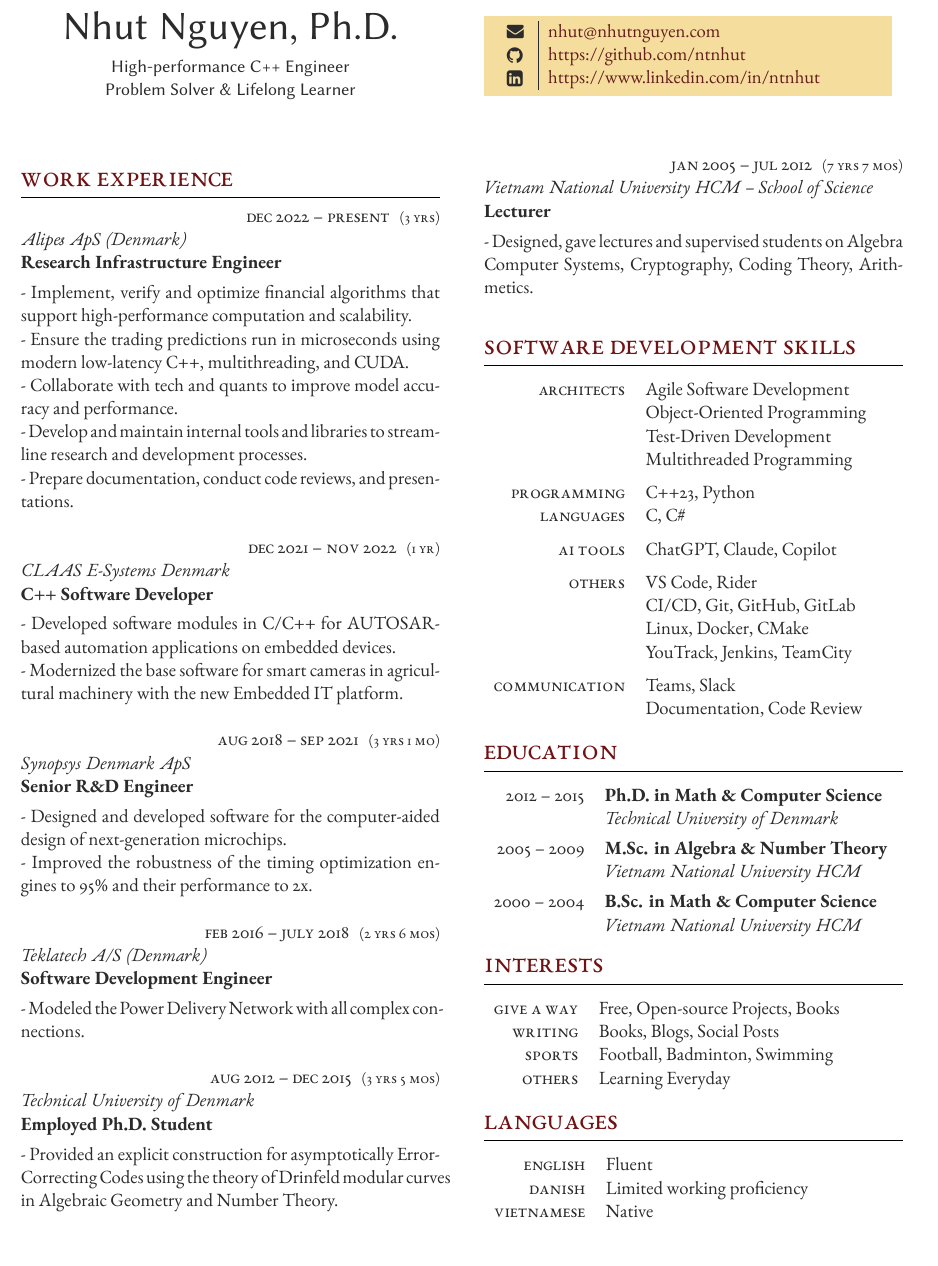
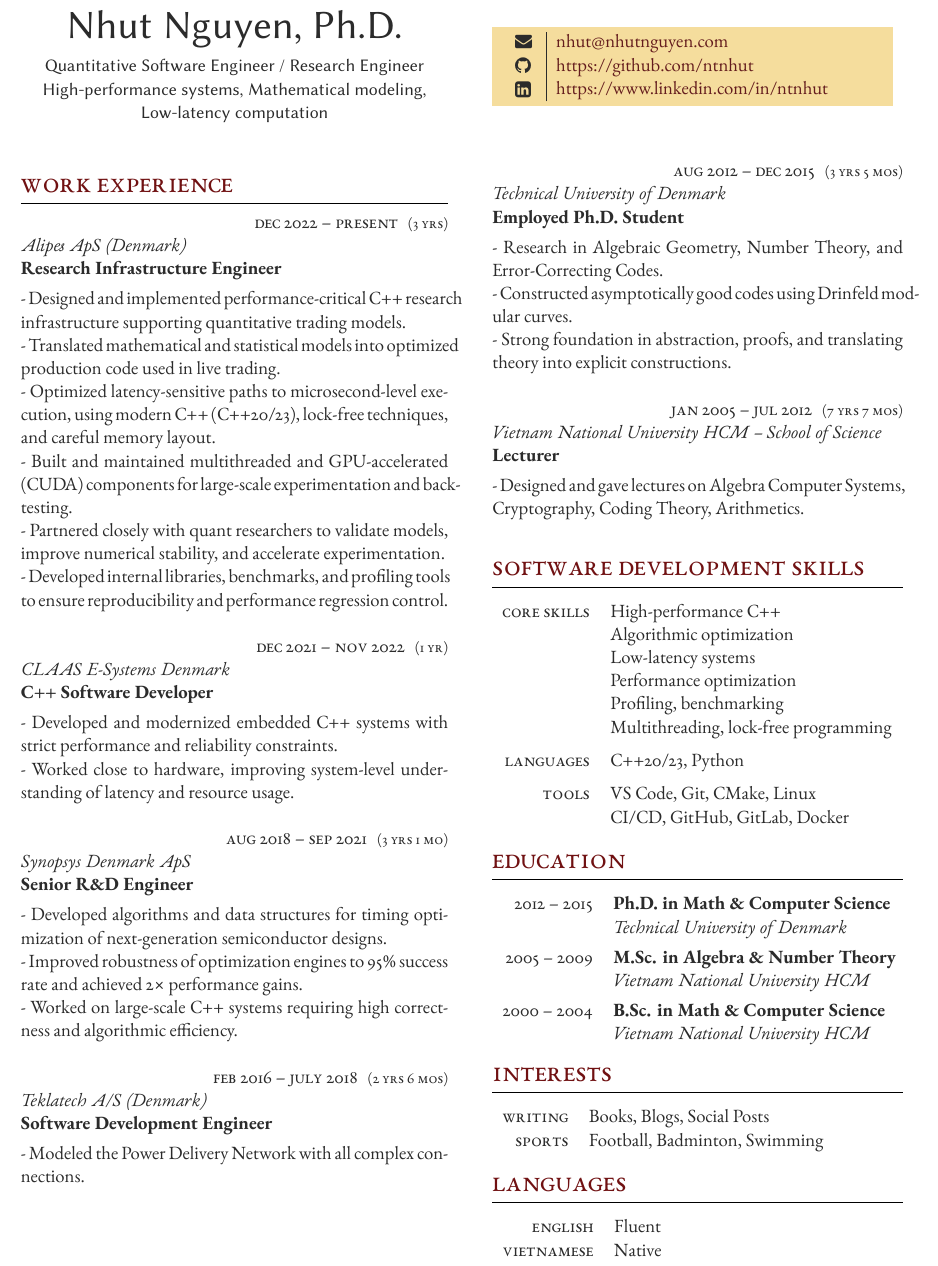
Before and after one commit to ntnhut/CV, a LaTeX CV (cv_Nhut.tex, which reads structure_N.tex): part of the page, cut so that both start at the same text. Compiled offline with XeLaTeX.

Commit message:
Renaissance

```diff
--- a/cv_Nhut.tex
+++ b/cv_Nhut.tex
@@ -42,12 +42,12 @@
 %	NAME AND CURRICULUM VITAE TEXT
 %----------------------------------------------------------------------------------------
 
-\parbox[top][0.12\textheight][c]{\linewidth}{ % Parbox to hold the author name and CV text; fixed height to match the coloured box to the right, centred vertically and full line width
+\parbox[top][0.11\textheight][c]{\linewidth}{ % Parbox to hold the author name and CV text; fixed height to match the coloured box to the right, centred vertically and full line width
 	\vspace{-0.04\textheight} % Reduce whitespace above the parbox to separate it from the main content
 	\centering % Centre text
 	{\sffamily\Huge Nhut Nguyen, Ph.D.}\\\medskip % Your name
     \centering
-    {\sffamily High-performance C++ Engineer \\ Problem Solver \& Lifelong Learner} % Your CV text
+    {\sffamily Quantitative Software Engineer / Research Engineer \\ High-performance systems, Mathematical modeling, Low-latency computation} % Your CV text
 }
 
 \switchcolumn % Switch to the next paracol column
@@ -55,7 +55,7 @@
 %	COLOURED CONTACT DETAILS BOX
 %----------------------------------------------------------------------------------------
 
-\parbox[top][0.12\textheight][c]{\linewidth}{ % Parbox to hold the colour box; fixed height to match the name/CV text to the left, centred vertically and full line width
+\parbox[top][0.11\textheight][c]{\linewidth}{ % Parbox to hold the colour box; fixed height to match the name/CV text to the left, centred vertically and full line width
 	\vspace{-0.04\textheight} % Reduce whitespace above the parbox to separate it from the main content
 	\colorbox{shade}{ % Create the coloured box
 		\begin{supertabular}{p{0.05\linewidth}|p{0.775\linewidth}} % Start a table with two columns, the table will ensure everything is aligned
@@ -92,19 +92,20 @@
 {3 yrs} % FT/PT (full time or part time)
 {Alipes ApS (Denmark)} % Employer
 {Research Infrastructure Engineer} % Job title
-{- Implement, verify and optimize financial algorithms that support high-performance computation and scalability. \\
- - Ensure the trading predictions run in microseconds using modern low-latency C++, multithreading, and CUDA. \\
- - Collaborate with tech and quants to improve model accuracy and performance. \\
- - Develop and maintain internal tools and libraries to streamline research and development processes. \\
- - Prepare documentation, conduct code reviews, and presentations.
+{- Designed and implemented performance-critical C++ research infrastructure supporting quantitative trading models. \\
+- Translated mathematical and statistical models into optimized production code used in live trading. \\
+- Optimized latency-sensitive paths to microsecond-level execution, using modern C++ (C++20/23), lock-free techniques, and careful memory layout. \\
+- Built and maintained multithreaded and GPU-accelerated (CUDA) components for large-scale experimentation and backtesting. \\
+- Partnered closely with quant researchers to validate models, improve numerical stability, and accelerate experimentation. \\
+- Developed internal libraries, benchmarks, and profiling tools to ensure reproducibility and performance regression control.
 } % Description
 
 \workposition{Dec 2021 -- Nov 2022} % Duration
 {1 yr} % FT/PT (full time or part time)
 {CLAAS E-Systems Denmark} % Employer
 {C++ Software Developer} % Job title
-{- Developed software modules in C/C++ for AUTOSAR-based automation applications on embedded devices. \\
-- Modernized the base software for smart cameras in agricultural machinery with the new Embedded IT platform.
+{- Developed and modernized embedded C++ systems with strict performance and reliability constraints. \\
+- Worked close to hardware, improving system-level understanding of latency and resource usage.
 } % Description
 
 
@@ -112,8 +113,9 @@
 {3 yrs 1 mo} % FT/PT (full time or part time)
 {Synopsys Denmark ApS} % Employer
 {Senior R\&D Engineer} % Job title
-{- Designed and developed software for the computer-aided design of next-generation microchips. \\
-- Improved the robustness of the timing optimization engines to 95\% and their performance to 2x.
+{- Developed algorithms and data structures for timing optimization of next-generation semiconductor designs. \\
+- Improved robustness of optimization engines to 95\% success rate and achieved 2× performance gains. \\
+- Worked on large-scale C++ systems requiring high correctness and algorithmic efficiency.
 } % Description
 
 %------------------------------------------------
@@ -125,25 +127,27 @@
 {- Modeled the Power Delivery Network with all complex connections.}  % Description
 
 %------------------------------------------------
+\switchcolumn % Switch to the next paracol column
 
 \workposition{Aug 2012 -- Dec 2015} % Duration
 {3 yrs 5 mos} % FT/PT (full time or part time)
 {Technical University of Denmark} % Employer
 {Employed Ph.D. Student} % Job title
-{- Provided an explicit construction for asymptotically Error-Correcting Codes using the theory of Drinfeld modular curves in Algebraic Geometry and Number Theory.} % Description
+{- Research in Algebraic Geometry, Number Theory, and Error-Correcting Codes. \\
+- Constructed asymptotically good codes using Drinfeld modular curves. \\
+- Strong foundation in abstraction, proofs, and translating theory into explicit constructions.} % Description
 
 
 % \vspace{-\baselineskip}\medskip % Standardise the whitespace after this section and before the next (the custom command adds too much otherwise)
 
 %------------------------------------------------
 
-\switchcolumn % Switch to the next paracol column
 
 \workposition{Jan 2005 -- Jul 2012} % Duration
 {7 yrs 7 mos} % FT/PT (full time or part time)
 {Vietnam National University HCM -- School of Science} % Employer
 {Lecturer} % Job title
-{- Designed, gave lectures and supervised students on Algebra Computer Systems, Cryptography, Coding Theory, Arithmetics.} % Description
+{- Designed and gave lectures on Algebra Computer Systems, Cryptography, Coding Theory, Arithmetics.} % Description
 
 %------------------------------------------------
 
@@ -170,31 +174,31 @@
 
    	%------------------------------------------------
 
-	\tableentry{Architects}{Agile Software Development}{}
-	% \tableentry{}{Azure, Docker, Kubernetes}{}
-    \tableentry{}{Object-Oriented Programming}{}
-	\tableentry{}{Test-Driven Development}{}
-	\tableentry{}{Multithreaded Programming}{spaceafter}
+	\tableentry{Core Skills}{High-performance C++}{}
+	\tableentry{}{Algorithmic optimization}{}
+    \tableentry{}{Low-latency systems}{}
+	\tableentry{}{Performance optimization}{}
+	\tableentry{}{Profiling, benchmarking}{}
+	\tableentry{}{Multithreading, lock-free programming}{spaceafter}
 
 
 	%------------------------------------------------
 
-	\tableentry{Programming}{C++23, Python}{}
-	\tableentry{Languages}{C, C\#}{spaceafter}
+	\tableentry{Languages}{C++20/23, Python}{spaceafter}
+	% \tableentry{Languages}{Performance optimization, profiling, benchmarking}{spaceafter}
 	%------------------------------------------------
 
-	\tableentry{AI Tools}{ChatGPT, Claude, Copilot}{spaceafter}
+	% \tableentry{AI Tools}{ChatGPT, Claude, Copilot}{spaceafter}
 	%------------------------------------------------
 
-	\tableentry{Others}{VS Code, Rider}{}
-	\tableentry{}{CI/CD, Git, GitHub, GitLab}{}
-	\tableentry{}{Linux, Docker, CMake}{}
-	\tableentry{}{YouTrack, Jenkins, TeamCity}{spaceafter}
+	\tableentry{Tools}{VS Code, Git, CMake, Linux}{}
+	\tableentry{}{CI/CD, GitHub, GitLab, Docker}{spaceafter}
+	% \tableentry{}{YouTrack, Jenkins, TeamCity}{spaceafter}
 
 	%------------------------------------------------
 
-	\tableentry{Communication}{Teams, Slack}{}
-    \tableentry{}{Documentation, Code Review}{spaceafter}
+	% \tableentry{Communication}{Teams, Slack}{}
+    % \tableentry{}{Documentation, Code Review}{spaceafter}
     % \tableentry{}{}{}
 	%------------------------------------------------
 
@@ -259,10 +263,10 @@
 \begin{supertabular}{rl} % Start a table with two columns, the table will ensure everything is aligned
 
     % 	%------------------------------------------------
-        \tableentry{Give a way}{Free, Open-source Projects, Books}{}
+        % \tableentry{Give a way}{Free, Open-source Projects, Books}{}
         \tableentry{Writing}{Books, Blogs, Social Posts}{}
     	\tableentry{Sports}{Football, Badminton, Swimming}{}
-        \tableentry{Others}{Learning Everyday}{}
+        % \tableentry{Others}{Learning Everyday}{}
     	% \tableentry{}{Read and Write Blogs}{spaceafter}
 
 \end{supertabular}
@@ -276,7 +280,7 @@
 \begin{supertabular}{rl}
 
 	\tableentry{English}{Fluent}{}
-	\tableentry{Danish}{Limited working proficiency}{}
+	% \tableentry{Danish}{Limited working proficiency}{}
 	\tableentry{Vietnamese}{Native}{}
 
 \end{supertabular}
--- a/structure_N.tex
+++ b/structure_N.tex
@@ -33,7 +33,7 @@
 
 \geometry{
 	hmargin=1.4cm, % Horizontal margin
-	vmargin=1.64cm, % Vertical margin
+	vmargin=1.4cm, % Vertical margin
 	a4paper, % Paper size, change to letterpaper for US letter size
 	%showframe, % Uncomment to show how the type block is set on the page -- typically for debugging
 }
@@ -44,7 +44,7 @@
 
 \usepackage{paracol} % Required for creating multi-column layouts that can span pages automatically
 
-\columnratio{0.5,0.5} % The relative ratios of the two columns in the CV
+\columnratio{0.51,0.49} % The relative ratios of the two columns in the CV
 
 \setlength\columnsep{0.05\textwidth} % Specify the amount of space between the columns
 
```
Also changed, not shown: cv_Nhut.pdf.
